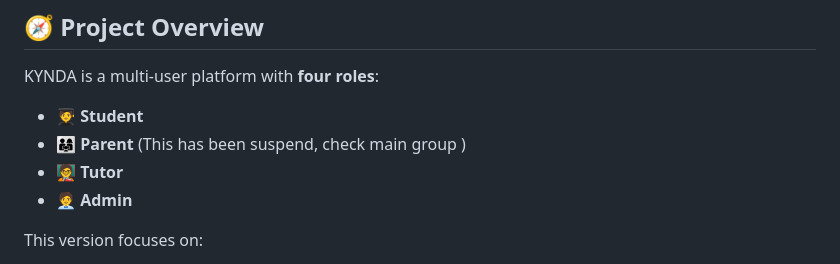
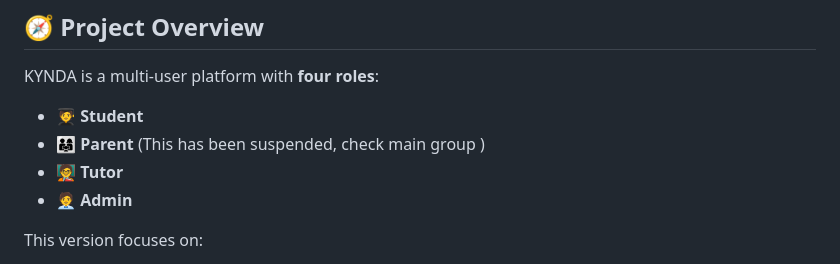
Before and after one commit to KYNDA-Workspace/Vanilla-Frontend, a Markdown page: README.md, the part around the change. Rendered like a GitHub page.

```diff
--- a/README.md
+++ b/README.md
@@ -8,7 +8,7 @@ It serves as a **non-framework** implementation of the platform’s core user fl
 
 KYNDA is a multi-user platform with **four roles**:
 - 🧑‍🎓 **Student**
-- 👨‍👩‍👧 **Parent** (This has been suspend, check main group  )
+- 👨‍👩‍👧 **Parent** (This has been suspended, check main group  )
 - 🧑‍🏫 **Tutor**
 - 🧑‍💼 **Admin**
 
```
